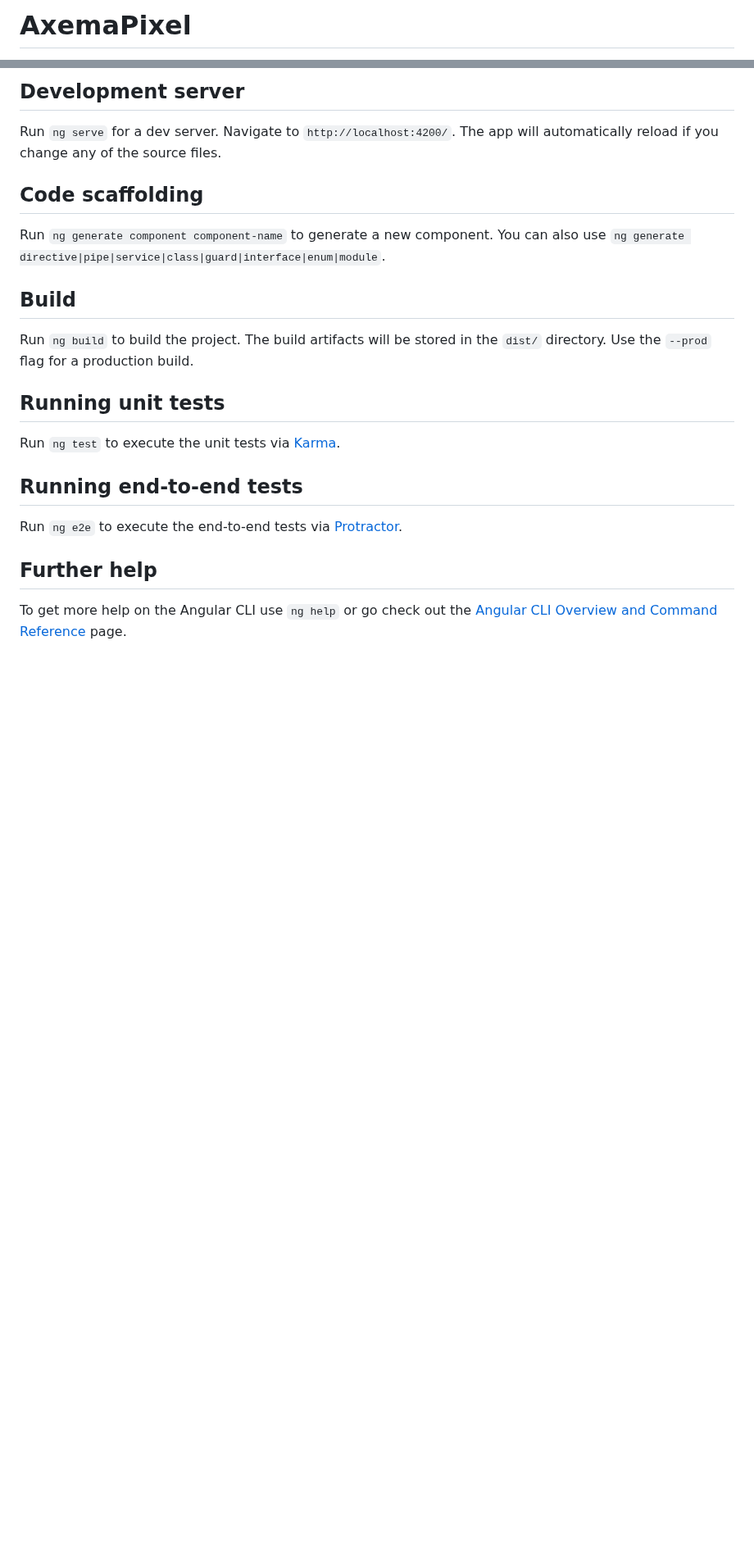
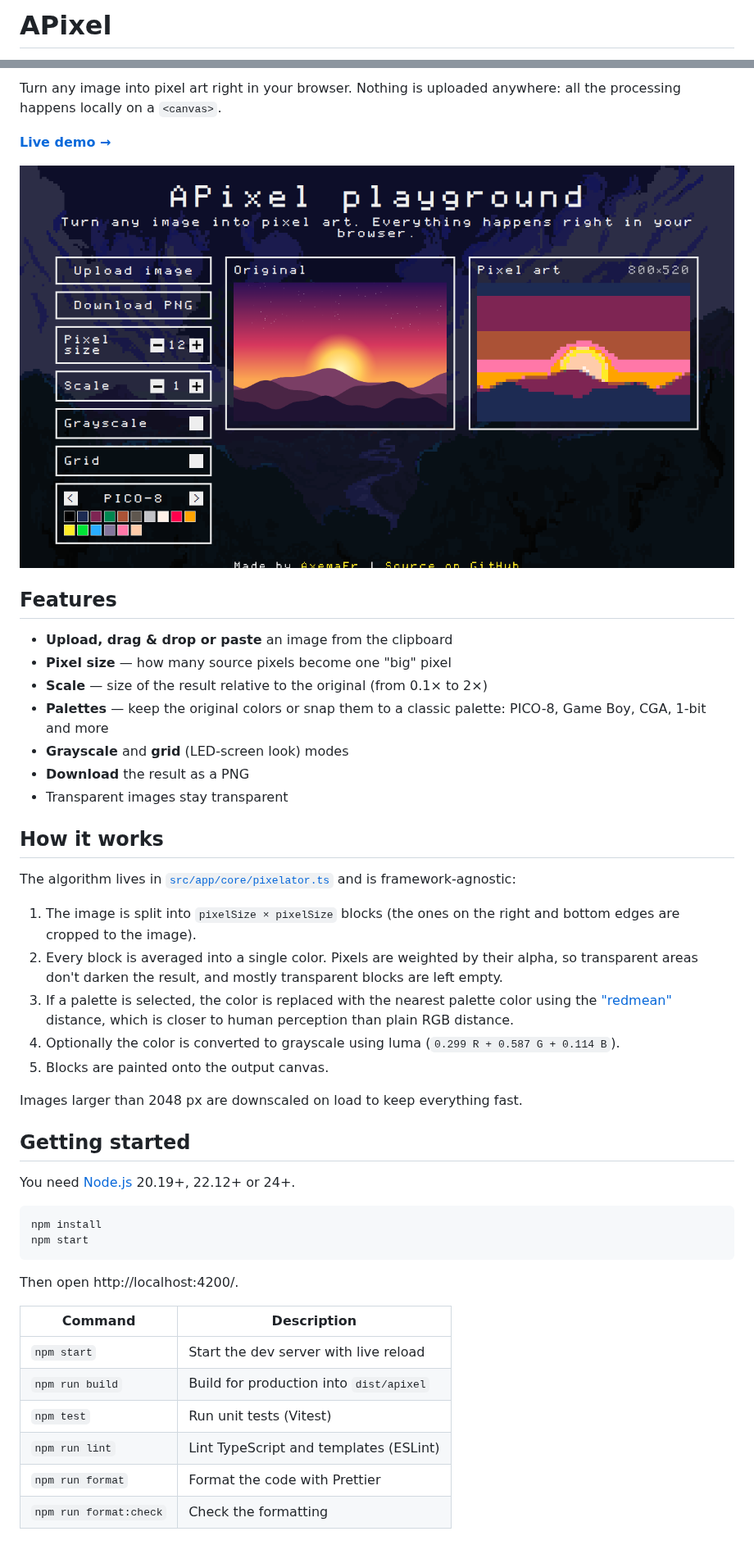
Before and after one commit to AxemaFr/APixel, a Markdown page: README.md, 2 parts joined by grey strips. Shown at 82% size. GitHub-like rendering; pictures changed too: docs/screenshot.png (added); blank space fills up the shorter version.

````diff
--- a/README.md
+++ b/README.md
@@ -1,2 +1,2 @@
-# AxemaPixel
+# APixel
 
@@ -4,24 +4,49 @@ This project was generated with [Angular CLI](https://github.com/angular/angular
 
-## Development server
+Turn any image into pixel art right in your browser. Nothing is uploaded anywhere: all the processing happens locally on a `<canvas>`.
 
-Run `ng serve` for a dev server. Navigate to `http://localhost:4200/`. The app will automatically reload if you change any of the source files.
+**[Live demo →](https://axemafr.github.io/APixel/)**
 
-## Code scaffolding
+![APixel screenshot](docs/screenshot.png)
 
-Run `ng generate component component-name` to generate a new component. You can also use `ng generate directive|pipe|service|class|guard|interface|enum|module`.
+## Features
 
-## Build
+- **Upload, drag & drop or paste** an image from the clipboard
+- **Pixel size** — how many source pixels become one "big" pixel
+- **Scale** — size of the result relative to the original (from 0.1× to 2×)
+- **Palettes** — keep the original colors or snap them to a classic palette: PICO-8, Game Boy, CGA, 1-bit and more
+- **Grayscale** and **grid** (LED-screen look) modes
+- **Download** the result as a PNG
+- Transparent images stay transparent
 
-Run `ng build` to build the project. The build artifacts will be stored in the `dist/` directory. Use the `--prod` flag for a production build.
+## How it works
 
-## Running unit tests
+The algorithm lives in [`src/app/core/pixelator.ts`](src/app/core/pixelator.ts) and is framework-agnostic:
 
-Run `ng test` to execute the unit tests via [Karma](https://karma-runner.github.io).
+1. The image is split into `pixelSize × pixelSize` blocks (the ones on the right and bottom edges are cropped to the image).
+2. Every block is averaged into a single color. Pixels are weighted by their alpha, so transparent areas don't darken the result, and mostly transparent blocks are left empty.
+3. If a palette is selected, the color is replaced with the nearest palette color using the ["redmean"](https://www.compuphase.com/cmetric.htm) distance, which is closer to human perception than plain RGB distance.
+4. Optionally the color is converted to grayscale using luma (`0.299 R + 0.587 G + 0.114 B`).
+5. Blocks are painted onto the output canvas.
 
-## Running end-to-end tests
+Images larger than 2048 px are downscaled on load to keep everything fast.
 
-Run `ng e2e` to execute the end-to-end tests via [Protractor](http://www.protractortest.org/).
+## Getting started
 
-## Further help
+You need [Node.js](https://nodejs.org/) 20.19+, 22.12+ or 24+.
 
-To get more help on the Angular CLI use `ng help` or go check out the [Angular CLI Overview and Command Reference](https://angular.io/cli) page.
+```bash
+npm install
+npm start
+```
+
+Then open http://localhost:4200/.
+
+| Command                | Description                             |
+| ---------------------- | --------------------------------------- |
+| `npm start`            | Start the dev server with live reload   |
+| `npm run build`        | Build for production into `dist/apixel` |
+| `npm test`             | Run unit tests (Vitest)                 |
+| `npm run lint`         | Lint TypeScript and templates (ESLint)  |
+| `npm run format`       | Format the code with Prettier           |
+| `npm run format:check` | Check the formatting                    |
+
````
Also changed, not shown: other parts of README.md (+24 -1 lines), 2 other files.
